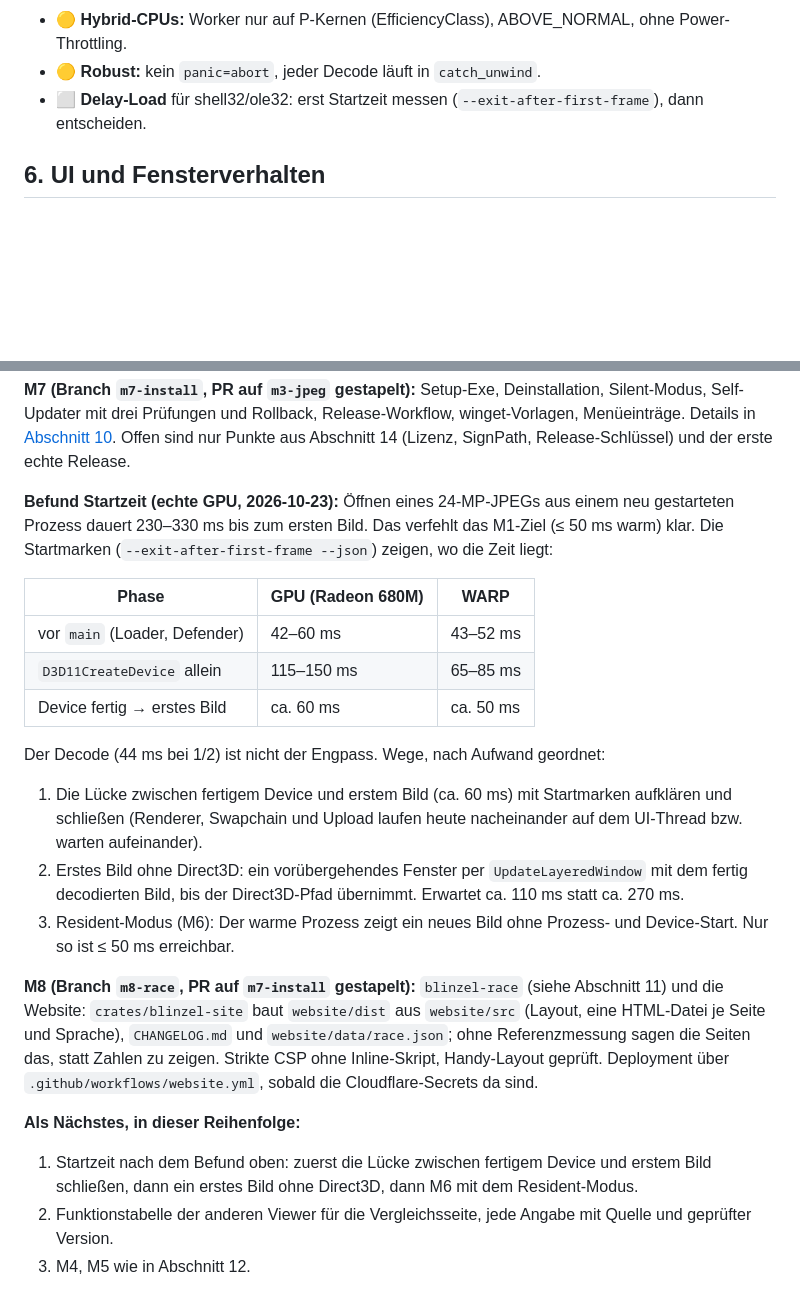
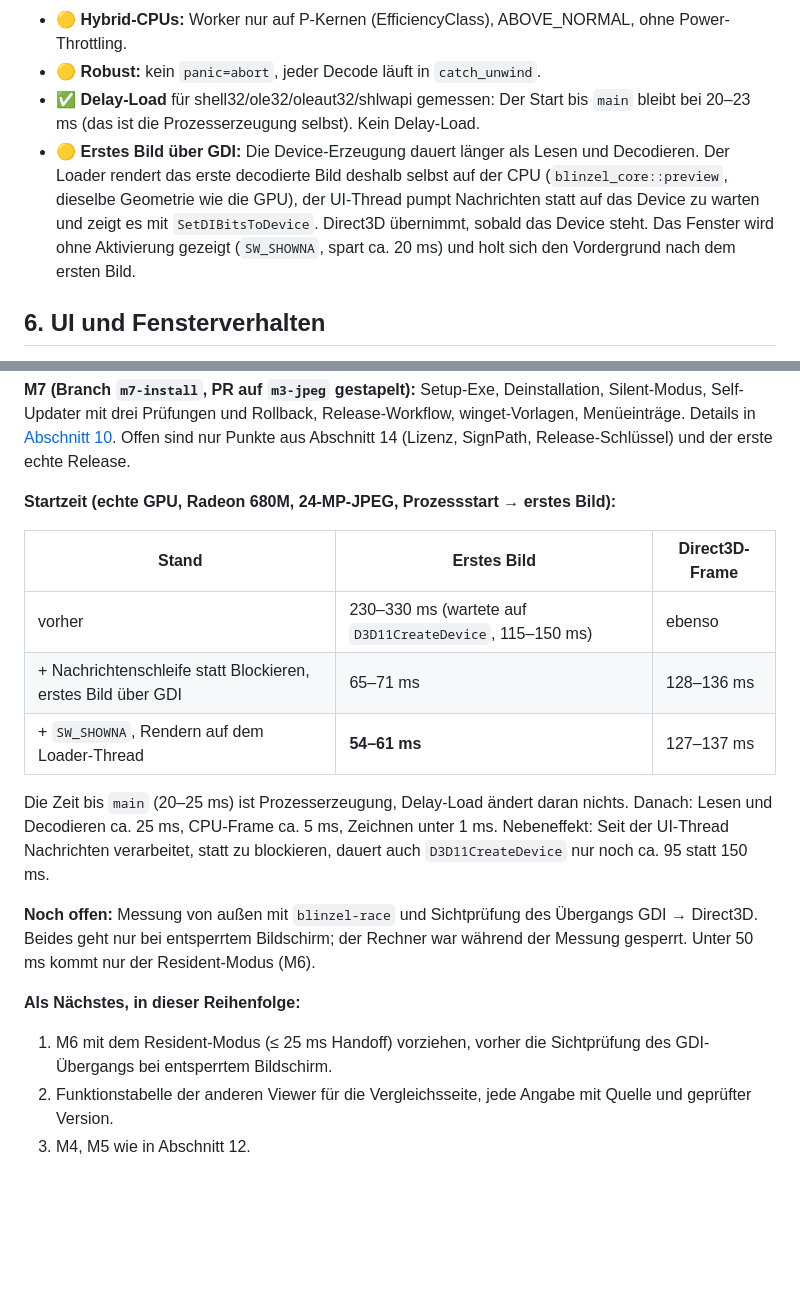
Before and after one commit to amigo-labs/amigo-blinzel, a Markdown page: docs/PLAN.md, 2 parts joined by grey strips. GitHub-like rendering; blank space fills up the shorter version.

Commit message:
docs/PLAN.md: startup numbers after the GDI first frame
Co-Authored-By: Claude Opus 5.5 <noreply@anthropic.com>
Claude-Session: https://claude.ai/code/session_011xBeqBmVRTx8smRvsxFkRe

```diff
--- a/docs/PLAN.md
+++ b/docs/PLAN.md
@@ -124,7 +124,8 @@ Reihenfolge der Stufen:
   - HDD-Erkennung (Seek-Penalty) → 1 I/O-Thread.
 - 🟡 **Hybrid-CPUs:** Worker nur auf P-Kernen (EfficiencyClass), ABOVE_NORMAL, ohne Power-Throttling.
 - 🟡 **Robust:** kein `panic=abort`, jeder Decode läuft in `catch_unwind`.
-- ⬜ **Delay-Load** für shell32/ole32: erst Startzeit messen (`--exit-after-first-frame`), dann entscheiden.
+- ✅ **Delay-Load** für shell32/ole32/oleaut32/shlwapi gemessen: Der Start bis `main` bleibt bei 20–23 ms (das ist die Prozesserzeugung selbst). Kein Delay-Load.
+- 🟡 **Erstes Bild über GDI:** Die Device-Erzeugung dauert länger als Lesen und Decodieren. Der Loader rendert das erste decodierte Bild deshalb selbst auf der CPU (`blinzel_core::preview`, dieselbe Geometrie wie die GPU), der UI-Thread pumpt Nachrichten statt auf das Device zu warten und zeigt es mit `SetDIBitsToDevice`. Direct3D übernimmt, sobald das Device steht. Das Fenster wird ohne Aktivierung gezeigt (`SW_SHOWNA`, spart ca. 20 ms) und holt sich den Vordergrund nach dem ersten Bild.
 
 ## 6. UI und Fensterverhalten
 
@@ -469,22 +470,19 @@ Sequentiell (Baseline) ist `blinzel-jpeg` seit dem Akkumulator-Bitleser gleichau
 
 **M7 (Branch `m7-install`, PR auf `m3-jpeg` gestapelt):** Setup-Exe, Deinstallation, Silent-Modus, Self-Updater mit drei Prüfungen und Rollback, Release-Workflow, winget-Vorlagen, Menüeinträge. Details in [Abschnitt 10](#10-installation-updates-signierung-m7). Offen sind nur Punkte aus Abschnitt 14 (Lizenz, SignPath, Release-Schlüssel) und der erste echte Release.
 
-**Befund Startzeit (echte GPU, 2026-10-23):** Öffnen eines 24-MP-JPEGs aus einem neu gestarteten Prozess dauert 230–330 ms bis zum ersten Bild. Das verfehlt das M1-Ziel (≤ 50 ms warm) klar. Die Startmarken (`--exit-after-first-frame --json`) zeigen, wo die Zeit liegt:
+**Startzeit (echte GPU, Radeon 680M, 24-MP-JPEG, Prozessstart → erstes Bild):**
 
-| Phase | GPU (Radeon 680M) | WARP |
+| Stand | Erstes Bild | Direct3D-Frame |
 |---|---|---|
-| vor `main` (Loader, Defender) | 42–60 ms | 43–52 ms |
-| `D3D11CreateDevice` allein | 115–150 ms | 65–85 ms |
-| Device fertig → erstes Bild | ca. 60 ms | ca. 50 ms |
+| vorher | 230–330 ms (wartete auf `D3D11CreateDevice`, 115–150 ms) | ebenso |
+| + Nachrichtenschleife statt Blockieren, erstes Bild über GDI | 65–71 ms | 128–136 ms |
+| + `SW_SHOWNA`, Rendern auf dem Loader-Thread | **54–61 ms** | 127–137 ms |
 
-Der Decode (44 ms bei 1/2) ist nicht der Engpass. Wege, nach Aufwand geordnet:
-1. Die Lücke zwischen fertigem Device und erstem Bild (ca. 60 ms) mit Startmarken aufklären und schließen (Renderer, Swapchain und Upload laufen heute nacheinander auf dem UI-Thread bzw. warten aufeinander).
-2. Erstes Bild ohne Direct3D: ein vorübergehendes Fenster per `UpdateLayeredWindow` mit dem fertig decodierten Bild, bis der Direct3D-Pfad übernimmt. Erwartet ca. 110 ms statt ca. 270 ms.
-3. Resident-Modus (M6): Der warme Prozess zeigt ein neues Bild ohne Prozess- und Device-Start. Nur so ist ≤ 50 ms erreichbar.
+Die Zeit bis `main` (20–25 ms) ist Prozesserzeugung, Delay-Load ändert daran nichts. Danach: Lesen und Decodieren ca. 25 ms, CPU-Frame ca. 5 ms, Zeichnen unter 1 ms. Nebeneffekt: Seit der UI-Thread Nachrichten verarbeitet, statt zu blockieren, dauert auch `D3D11CreateDevice` nur noch ca. 95 statt 150 ms.
 
-**M8 (Branch `m8-race`, PR auf `m7-install` gestapelt):** `blinzel-race` (siehe Abschnitt 11) und die Website: `crates/blinzel-site` baut `website/dist` aus `website/src` (Layout, eine HTML-Datei je Seite und Sprache), `CHANGELOG.md` und `website/data/race.json`; ohne Referenzmessung sagen die Seiten das, statt Zahlen zu zeigen. Strikte CSP ohne Inline-Skript, Handy-Layout geprüft. Deployment über `.github/workflows/website.yml`, sobald die Cloudflare-Secrets da sind.
+**Noch offen:** Messung von außen mit `blinzel-race` und Sichtprüfung des Übergangs GDI → Direct3D. Beides geht nur bei entsperrtem Bildschirm; der Rechner war während der Messung gesperrt. Unter 50 ms kommt nur der Resident-Modus (M6).
 
 **Als Nächstes, in dieser Reihenfolge:**
-1. Startzeit nach dem Befund oben: zuerst die Lücke zwischen fertigem Device und erstem Bild schließen, dann ein erstes Bild ohne Direct3D, dann M6 mit dem Resident-Modus.
+1. M6 mit dem Resident-Modus (≤ 25 ms Handoff) vorziehen, vorher die Sichtprüfung des GDI-Übergangs bei entsperrtem Bildschirm.
 2. Funktionstabelle der anderen Viewer für die Vergleichsseite, jede Angabe mit Quelle und geprüfter Version.
 3. M4, M5 wie in Abschnitt 12.
```
